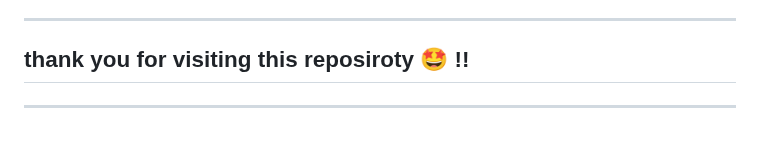
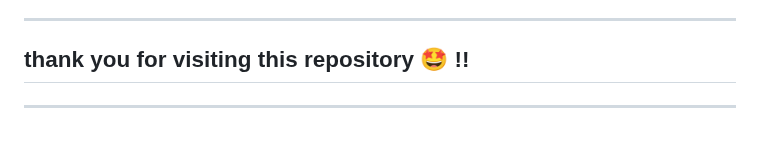
Before and after one commit to niyonshimirajeanmarie/finalweb, a Markdown page: README.md, the part around the change. Rendered like a GitHub page.

```diff
--- a/README.md
+++ b/README.md
@@ -153,5 +153,5 @@ This project helped me understand how to securely manage user data, build intera
 - **✍️ Sign Up Form**
 
 ---
-## thank  you for visiting  this reposiroty  🤩 !!
+## thank  you for visiting  this repository  🤩 !!
 ---
```
